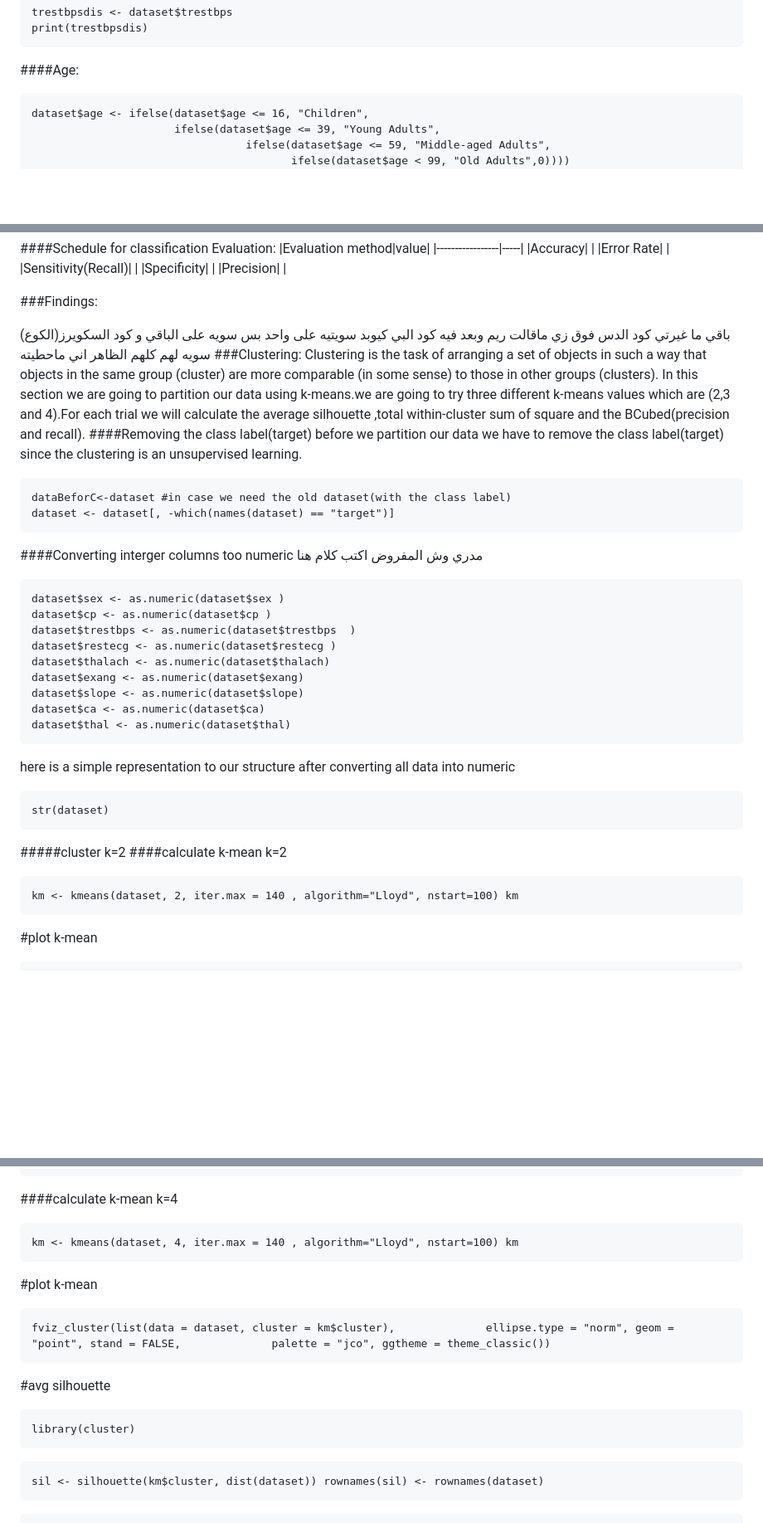
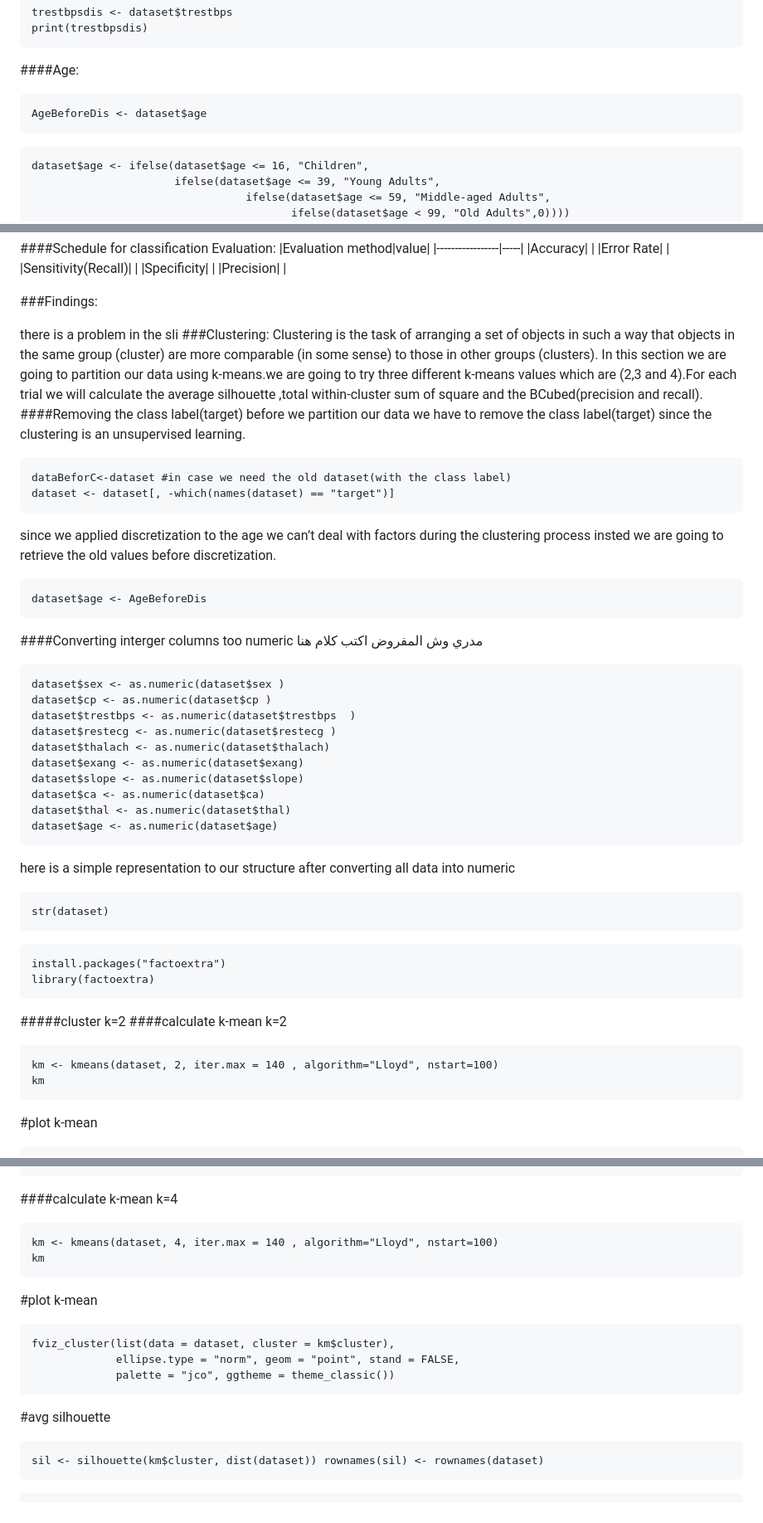
Before and after one commit to SulizLina/Heart-Disease, a Markdown page: heartdisease.md, 3 parts joined by grey strips. Shown: that part at 83% size. Rendered like a GitHub page; blank space fills up the shorter version.

````diff
--- a/heartdisease.md
+++ b/heartdisease.md
@@ -355,6 +355,10 @@ trestbpsdis <- dataset$trestbps
 print(trestbpsdis)
 ```
 ####Age:
+```{r}
+AgeBeforeDis <- dataset$age
+```
+
 ```{r}
 dataset$age <- ifelse(dataset$age <= 16, "Children",
                       ifelse(dataset$age <= 39, "Young Adults",
@@ -823,7 +827,7 @@ print(results)
 
 ###Findings:
 
- باقي ما غيرتي كود الدس فوق زي ماقالت ريم وبعد فيه كود البي كيوبد سويتيه على واحد بس سويه على الباقي و كود السكويرز(الكوع) سويه لهم كلهم الظاهر اني ماحطيته
+ there is a problem in the sli
 ###Clustering:
 Clustering is the task of arranging a set of objects in such a way that objects in the same group (cluster) are more comparable (in some sense) to those in other groups (clusters).
 In this section we are going to partition our data using k-means.we are going to try three different k-means values which are (2,3 and 4).For each trial we will calculate the average silhouette ,total within-cluster sum of square and the BCubed(precision and recall).
@@ -833,6 +837,12 @@ before we partition our data we have to remove the class label(target) since the
 dataBeforC<-dataset #in case we need the old dataset(with the class label)
 dataset <- dataset[, -which(names(dataset) == "target")]
 ```
+
+since we applied discretization to the age we can’t deal with factors during the clustering process insted we are going to retrieve the old values before discretization.
+```{r}
+dataset$age <- AgeBeforeDis
+```
+
 
 ####Converting interger columns too numeric  مدري وش المفروض اكتب كلام هنا
 ```{r}
@@ -845,16 +855,23 @@ dataset$exang <- as.numeric(dataset$exang)
 dataset$slope <- as.numeric(dataset$slope)
 dataset$ca <- as.numeric(dataset$ca)
 dataset$thal <- as.numeric(dataset$thal)
+dataset$age <- as.numeric(dataset$age)
 ```
 
 here is a simple representation to our structure after converting all data into numeric
 ```{r}
 str(dataset)
 ```
+```{r}
+install.packages("factoextra")
+library(factoextra)
+```
+
 
 #####cluster k=2 ####calculate k-mean k=2
 ```{r}
-km <- kmeans(dataset, 2, iter.max = 140 , algorithm="Lloyd", nstart=100) km
+km <- kmeans(dataset, 2, iter.max = 140 , algorithm="Lloyd", nstart=100)
+km
 ```
 
 #plot k-mean
@@ -1006,18 +1026,18 @@ cat("BCubed Recall:", recall, "\n")
 ```
 ####calculate k-mean k=4
 ```{r}
-km <- kmeans(dataset, 4, iter.max = 140 , algorithm="Lloyd", nstart=100) km
+km <- kmeans(dataset, 4, iter.max = 140 , algorithm="Lloyd", nstart=100)
+km
 ```
 
 #plot k-mean
 ```{r}
-fviz_cluster(list(data = dataset, cluster = km$cluster),              ellipse.type = "norm", geom = "point", stand = FALSE,              palette = "jco", ggtheme = theme_classic())
+fviz_cluster(list(data = dataset, cluster = km$cluster),
+             ellipse.type = "norm", geom = "point", stand = FALSE,
+             palette = "jco", ggtheme = theme_classic())
 ```
 
 #avg silhouette
-```{r}
-library(cluster)
-```
 
 ```{r}
 sil <- silhouette(km$cluster, dist(dataset)) rownames(sil) <- rownames(dataset)
````
Also changed, not shown: other parts of heartdisease.md (+5 -2 lines).
